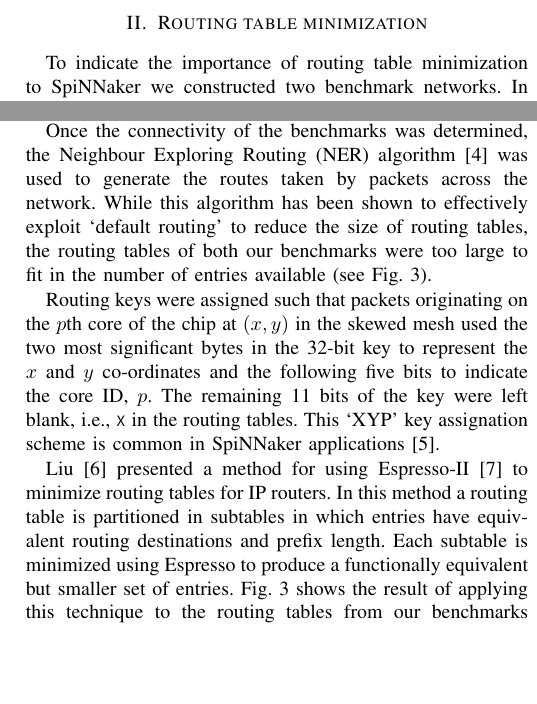
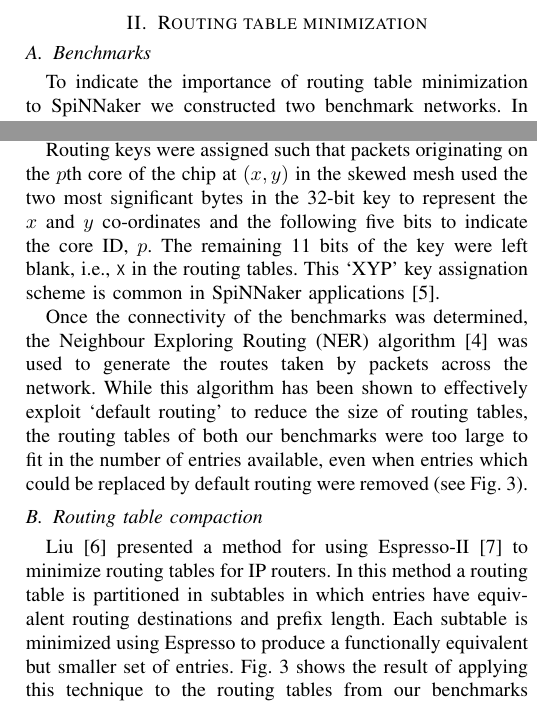
Before and after one commit to mundya/mundy-hpsr2016, a LaTeX paper (routing-table-minimization.tex): two parts of the columns of page 2 of 6, joined at a grey line, cut so that both start at the same text, the shorter picture padded with empty space. Compiled offline with pdfLaTeX.

Commit message:
Neaten second section
Possibly needs a new title, @mossblaser?

```diff
--- a/routing-table-minimization.tex
+++ b/routing-table-minimization.tex
@@ -121,6 +121,8 @@ As the largest SpiNNaker machine will consist of \num{57600}~chips, and the same
 
 \section{Routing table minimization}
 
+\subsection{Benchmarks}
+
 To indicate the importance of routing table minimization to SpiNNaker we constructed two benchmark networks.
 In the first of these networks each processing core in a 144-chip system is connected to every other core in the system with a probability determined by the distance between the cores.
 This benchmark models networks in which processing cores are strongly connected to their neighbours but are weakly connected to distant chips:
@@ -139,12 +141,14 @@ In this model a small number of cores transmit packets to another group of cores
 %   \label{fig:experiment/setup}
 % \end{figure}
 
-Once the connectivity of the benchmarks was determined, the Neighbour Exploring Routing (NER) algorithm~\parencite{Navaridas2015} was used to generate the routes taken by packets across the network.
-While this algorithm has been shown to effectively exploit `default routing' to reduce the size of routing tables, the routing tables of both our benchmarks were too large to fit in the number of entries available (see \figurename~\ref{fig:results/final}).
-
 Routing keys were assigned such that packets originating on the $p$th core of the chip at $(x, y)$ in the skewed mesh used the two most significant bytes in the 32-bit key to represent the $x$ and $y$ co-ordinates and the following five bits to indicate the core ID, $p$.
 The remaining 11 bits of the key were left blank, i.e.,~\mytt{X} in the routing tables.
 This `XYP' key assignation scheme is common in SpiNNaker applications~\parencite{Davies2012}.
+
+Once the connectivity of the benchmarks was determined, the Neighbour Exploring Routing (NER) algorithm~\parencite{Navaridas2015} was used to generate the routes taken by packets across the network.
+While this algorithm has been shown to effectively exploit `default routing' to reduce the size of routing tables, the routing tables of both our benchmarks were too large to fit in the number of entries available, even when entries which could be replaced by default routing were removed (see \figurename~\ref{fig:results/final}).
+
+\subsection{Routing table compaction}
 
 \textcite{Liu2002} presented a method for using Espresso-II~\parencite{Brayton1984} to minimize routing tables for IP routers.
 In this method a routing table is partitioned in subtables in which entries have equivalent routing destinations and prefix length.
```
Also changed, not shown: routing-table-minimization.tex (5 more changed lines).
